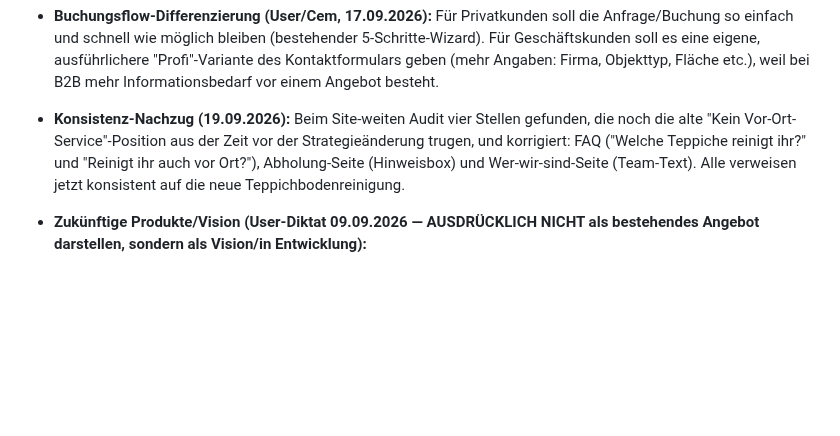
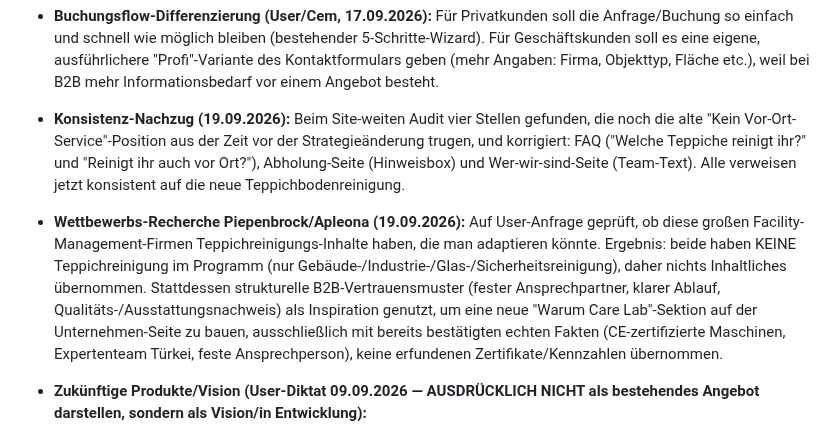
Before and after one commit to sgranata1980/Teppich-Fee, a Markdown page: brand/fakten.md, the part around the change. GitHub-like rendering; blank space fills up the shorter version.

Commit message:
Wettbewerbs-Recherche dokumentiert, "Warum Care Lab"-Sektion auf Unternehmen-Seite ergänzt
Co-Authored-By: Claude Sonnet 5 <noreply@anthropic.com>
Claude-Session: https://claude.ai/code/session_01U5jX8vrDZ9tLBsVuHqYxxW

```diff
--- a/brand/fakten.md
+++ b/brand/fakten.md
@@ -36,6 +36,7 @@ Stand: laufend ergänzt. Nur Einträge hier sind bestätigt, alles andere in den
 - **Strategie-Update (User-Diktat 17.09.2026):** Diese Abgrenzung wird aufgehoben. Care Lab erweitert das Angebot um Teppichboden-/Vor-Ort-Reinigung als eigenständige neue Leistung, zusätzlich zum bisherigen Abholung-Prüfung-Reinigung-Rückgabe-Kerngeschäft für lose Teppiche. Auslöser: Vorschläge von Cem (Menüstruktur: "Teppichreinigung" mit Privatkunden/Geschäftskunden/Kitas/Gastro, separat Hotels/Büros, plus eigener Punkt "Teppichbodenreinigung") sollen umgesetzt werden. Konkrete Preise/Leistungsdetails für die Vor-Ort-Reinigung folgen noch (User hat weitere Infos für den Folgetag angekündigt, Stand dieses Eintrags: noch nicht geliefert). Eine Konkurrenz-Preisliste (Runte Teppichreinigung, gestaffelte Preise pro qm für Teppichbodenreinigung) wurde als Referenz/Inspiration geteilt, NICHT als eigene, bereits beschlossene Care-Lab-Preisliste — bis zur Bestätigung durch den User keine eigenen Endpreise auf der Website veröffentlichen, nur "Preise folgen in Kürze" o.ä.
 - **Buchungsflow-Differenzierung (User/Cem, 17.09.2026):** Für Privatkunden soll die Anfrage/Buchung so einfach und schnell wie möglich bleiben (bestehender 5-Schritte-Wizard). Für Geschäftskunden soll es eine eigene, ausführlichere "Profi"-Variante des Kontaktformulars geben (mehr Angaben: Firma, Objekttyp, Fläche etc.), weil bei B2B mehr Informationsbedarf vor einem Angebot besteht.
 - **Konsistenz-Nachzug (19.09.2026):** Beim Site-weiten Audit vier Stellen gefunden, die noch die alte "Kein Vor-Ort-Service"-Position aus der Zeit vor der Strategieänderung trugen, und korrigiert: FAQ ("Welche Teppiche reinigt ihr?" und "Reinigt ihr auch vor Ort?"), Abholung-Seite (Hinweisbox) und Wer-wir-sind-Seite (Team-Text). Alle verweisen jetzt konsistent auf die neue Teppichbodenreinigung.
+- **Wettbewerbs-Recherche Piepenbrock/Apleona (19.09.2026):** Auf User-Anfrage geprüft, ob diese großen Facility-Management-Firmen Teppichreinigungs-Inhalte haben, die man adaptieren könnte. Ergebnis: beide haben KEINE Teppichreinigung im Programm (nur Gebäude-/Industrie-/Glas-/Sicherheitsreinigung), daher nichts Inhaltliches übernommen. Stattdessen strukturelle B2B-Vertrauensmuster (fester Ansprechpartner, klarer Ablauf, Qualitäts-/Ausstattungsnachweis) als Inspiration genutzt, um eine neue "Warum Care Lab"-Sektion auf der Unternehmen-Seite zu bauen, ausschließlich mit bereits bestätigten echten Fakten (CE-zertifizierte Maschinen, Expertenteam Türkei, feste Ansprechperson), keine erfundenen Zertifikate/Kennzahlen übernommen.
 - **Zukünftige Produkte/Vision (User-Diktat 09.09.2026 — AUSDRÜCKLICH NICHT als bestehendes Angebot darstellen, sondern als Vision/in Entwicklung):**
   - Geplante Pflegeprodukte (Teppichstifte/Pflegestifte, Bürsten), entwickelt mit einem "hochspezialisierten Team", perspektivisch über einen eigenen Onlineshop verkauft. Onlineshop existiert aktuell NICHT.
   - R&D-Konzept: kamerabasierte Reinigungsmaschinen — eine speziell entwickelte, nicht schäumende Seife soll es einer Kamera erlauben, Fehlstellen/Schäden direkt in der Faser zu erkennen, um gezielt einzelne Bereiche nachzureinigen. Laut User "wir versuchen gerade" / "wir entwickeln da weiterhin Konzepte" — klar als Entwicklungsstadium, keine im Einsatz befindliche Technik.
```
